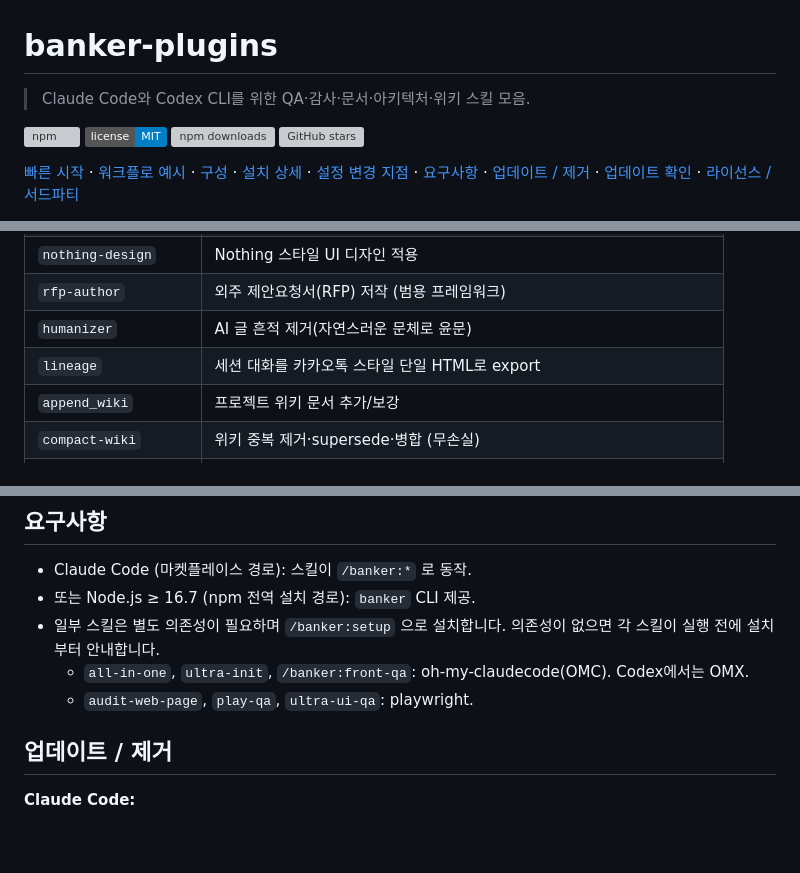
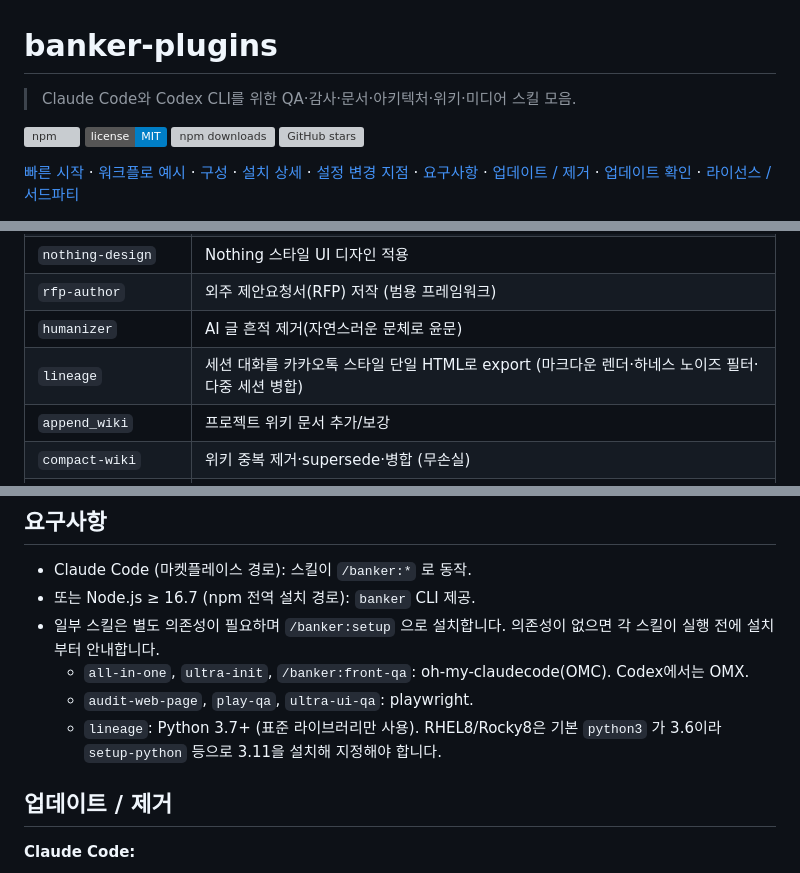
Before and after one commit to smallOpenSource/banker_plugins, a Markdown page: README.md, 3 parts joined by grey strips. Drawn GitHub-style; badges without logos; blank space fills up the shorter version; grey boxes are pictures that could not be loaded.

Commit message:
docs(readme): 0.12.0 드리프트 해소 (lineage 능력·Python 요구·미디어 분류)
- lineage 카탈로그 설명이 2.0.0 이전에 멈춰 있어 마크다운 렌더·하네스 노이즈 필터·다중 세션 병합을 반영
- 요구사항에 lineage 의 Python 3.7+ 를 명시(RHEL8/Rocky8 기본 python3=3.6 이라 3.11 필요)
- 상단 소개의 분류에 미디어 추가(카탈로그에 미디어 섹션이 있고 11행도 이미 포함)

대조: SKILL.md 54 == codex/manifest.json 54 == README 54, 커맨드 2. 유령·누락 0.
검증: 코드펜스/URL/플래그 변경 0, 펜스 12 유지, 상대경로 전부 실재.

Co-Authored-By: Claude Opus 4.8 <noreply@anthropic.com>

```diff
--- a/README.md
+++ b/README.md
@@ -1,6 +1,6 @@
 # banker-plugins
 
-> Claude Code와 Codex CLI를 위한 QA·감사·문서·아키텍처·위키 스킬 모음.
+> Claude Code와 Codex CLI를 위한 QA·감사·문서·아키텍처·위키·미디어 스킬 모음.
 
 [![npm](https://img.shields.io/npm/v/@kaydash9999/banker-plugins)](https://www.npmjs.com/package/@kaydash9999/banker-plugins)
 [![License: MIT](https://img.shields.io/badge/license-MIT-blue.svg)](LICENSE)
@@ -90,7 +90,7 @@ Claude Code는 `/banker:<이름>`, Codex는 `banker-<이름>` 으로 호출합
 | `nothing-design` | Nothing 스타일 UI 디자인 적용 |
 | `rfp-author` | 외주 제안요청서(RFP) 저작 (범용 프레임워크) |
 | `humanizer` | AI 글 흔적 제거(자연스러운 문체로 윤문) |
-| `lineage` | 세션 대화를 카카오톡 스타일 단일 HTML로 export |
+| `lineage` | 세션 대화를 카카오톡 스타일 단일 HTML로 export (마크다운 렌더·하네스 노이즈 필터·다중 세션 병합) |
 | `append_wiki` | 프로젝트 위키 문서 추가/보강 |
 | `compact-wiki` | 위키 중복 제거·supersede·병합 (무손실) |
 | `obsidizer` | AI 위키를 의미보존 Obsidian 그래프로 정규화·상호링크·백링크 |
@@ -227,6 +227,7 @@ banker uninstall        # 제거
 - 일부 스킬은 별도 의존성이 필요하며 `/banker:setup` 으로 설치합니다. 의존성이 없으면 각 스킬이 실행 전에 설치부터 안내합니다.
   - `all-in-one`, `ultra-init`, `/banker:front-qa`: oh-my-claudecode(OMC). Codex에서는 OMX.
   - `audit-web-page`, `play-qa`, `ultra-ui-qa`: playwright.
+  - `lineage`: Python 3.7+ (표준 라이브러리만 사용). RHEL8/Rocky8은 기본 `python3` 가 3.6이라 `setup-python` 등으로 3.11을 설치해 지정해야 합니다.
 
 ## 업데이트 / 제거
 
```
